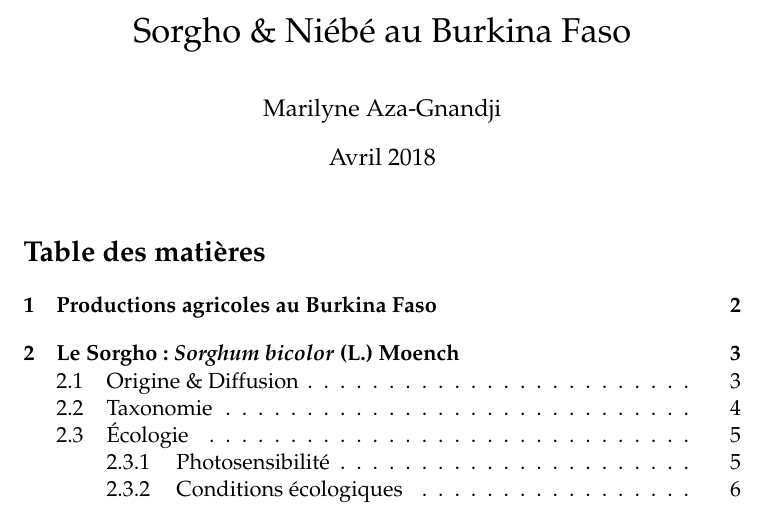
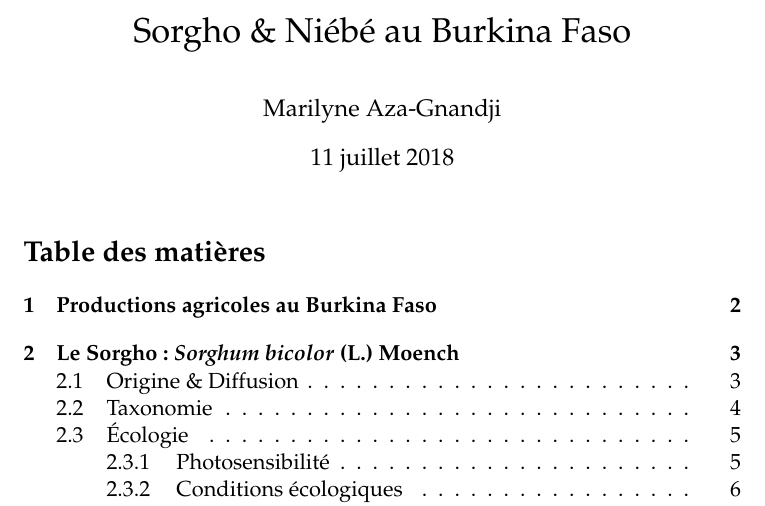
Before and after one commit to Marilyne-AzaGnandji/PhD_Thesis, a LaTeX document (revue_bibliographique/revue_bibliographique.tex): part of page 1 of 28, cut so that both start at the same text. Compiled offline with pdfLaTeX.

Commit message:
use today's date to distinguish the different versions of the review

```diff
--- a/revue_bibliographique/revue_bibliographique.tex
+++ b/revue_bibliographique/revue_bibliographique.tex
@@ -23,7 +23,7 @@
 
 \title{Sorgho \& Niébé au Burkina Faso}
 \author{Marilyne Aza-Gnandji}
-\date{Avril 2018}
+\date{\today}
 
 \maketitle
 \tableofcontents
```
